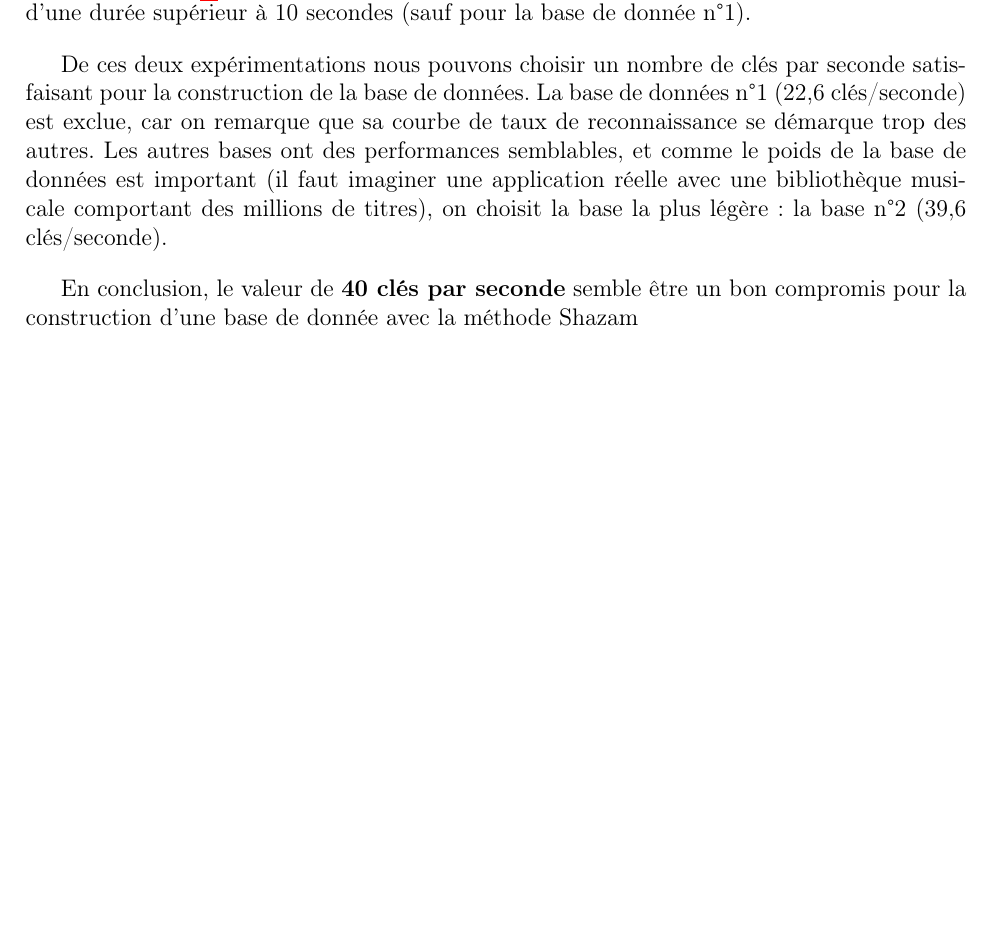
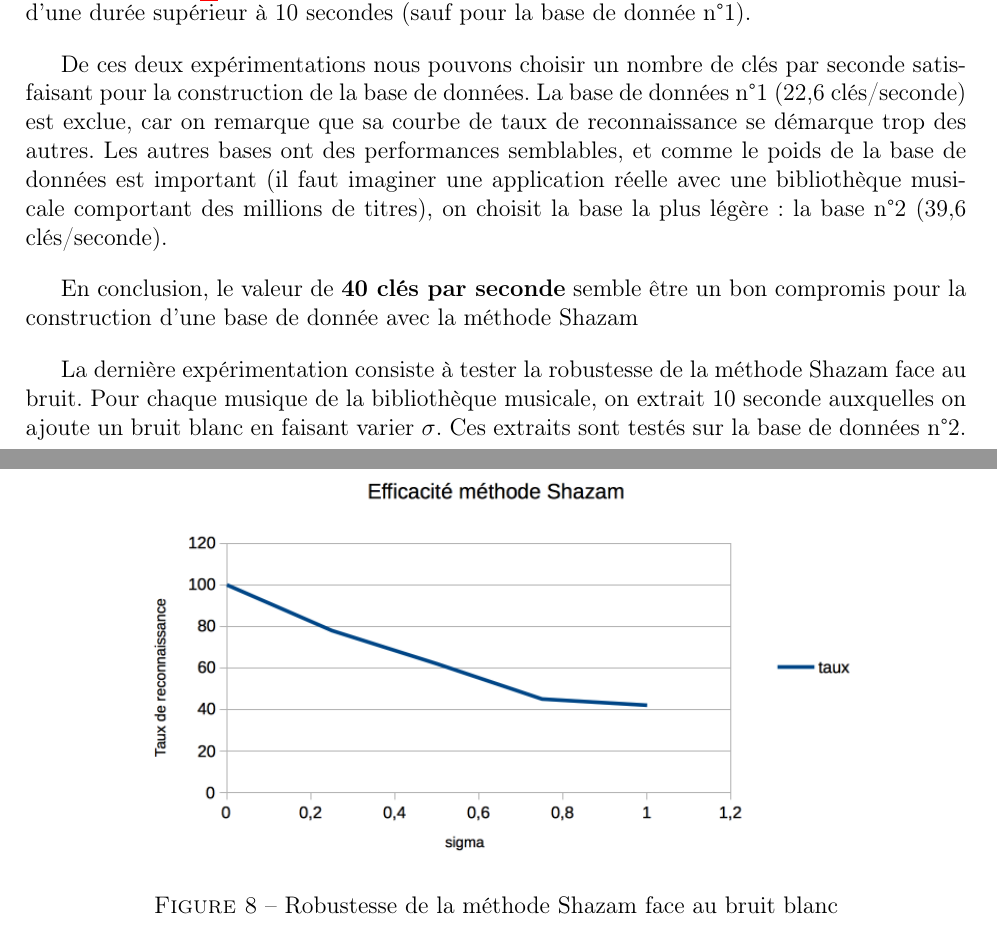
Before and after one commit to vince91/audiofingerprint, a LaTeX document (rapport/rapport.tex): part of page 9 of 15 before the commit and two parts of pages 9 and 10 of 16 after it, the two joined at a grey line, cut so that both start at the same text, the shorter picture padded with empty space. Compiled offline with pdfLaTeX; the source files are stored in an older character set and shown here as Unicode.

Commit message:
rapport update

```diff
--- a/rapport/rapport.tex
+++ b/rapport/rapport.tex
@@ -275,9 +275,16 @@ De ces deux expérimentations nous pouvons choisir un nombre de clés par second
 \vspace{0.4cm}
 
 En conclusion, le valeur de \textbf{40 clés par seconde} semble être un bon compromis pour la construction d'une base de donnée avec la méthode Shazam
+\vspace{0.4cm}
 
+La dernière expérimentation consiste à tester la robustesse de la méthode Shazam face au bruit. Pour chaque musique de la bibliothèque musicale, on extrait 10 seconde auxquelles on ajoute un bruit blanc en faisant varier $\sigma$. Ces extraits sont testés sur la base de données n°2.
 
-
+\begin{figure}[htbp]
+    \center
+    \includegraphics[width=13cm]{shazam6.png}
+    \caption{Robustesse de la méthode Shazam face au bruit blanc}
+    \label{test3shaz}
+\end{figure}
 
 
 \section{Méthode \emph{Matching Pursuit}}
```
Also changed, not shown: rapport/images/shazam6.png (added).
